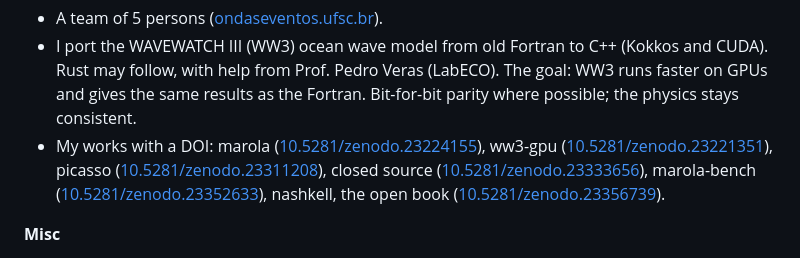
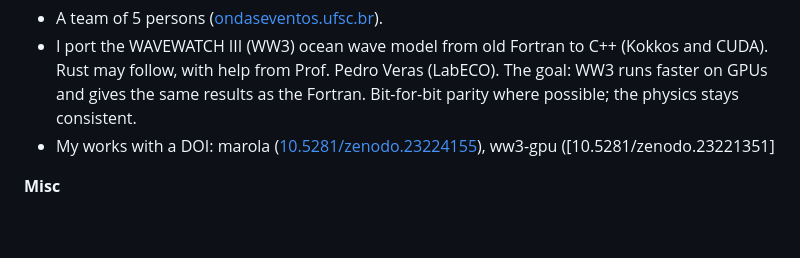
Before and after one commit to h0ffmann/h0ffmann, a Markdown page: README.md, the part around the change. Drawn GitHub-style; blank space fills up the shorter version.

```diff
--- a/README.md
+++ b/README.md
@@ -39,7 +39,7 @@
 **Research: UFSC, until mid-2027**
 - A team of 5 persons ([ondaseventos.ufsc.br](https://ondaseventos.ufsc.br)).
 - I port the WAVEWATCH III (WW3) ocean wave model from old Fortran to C++ (Kokkos and CUDA). Rust may follow, with help from Prof. Pedro Veras (LabECO). The goal: WW3 runs faster on GPUs and gives the same results as the Fortran. Bit-for-bit parity where possible; the physics stays consistent.
-- My works with a DOI: marola ([10.5281/zenodo.23224155](https://doi.org/10.5281/zenodo.23224155)), ww3-gpu ([10.5281/zenodo.23221351](https://doi.org/10.5281/zenodo.23221351)), picasso ([10.5281/zenodo.23311208](https://doi.org/10.5281/zenodo.23311208)), closed source ([10.5281/zenodo.23333656](https://doi.org/10.5281/zenodo.23333656)), marola-bench ([10.5281/zenodo.23352633](https://doi.org/10.5281/zenodo.23352633)), nashkell, the open book ([10.5281/zenodo.23356739](https://doi.org/10.5281/zenodo.23356739)).
+- My works with a DOI: marola ([10.5281/zenodo.23224155](https://doi.org/10.5281/zenodo.23224155)), ww3-gpu ([10.5281/zenodo.23221351]
 
 **Misc**
 - AWS: 4 certifications.
```
